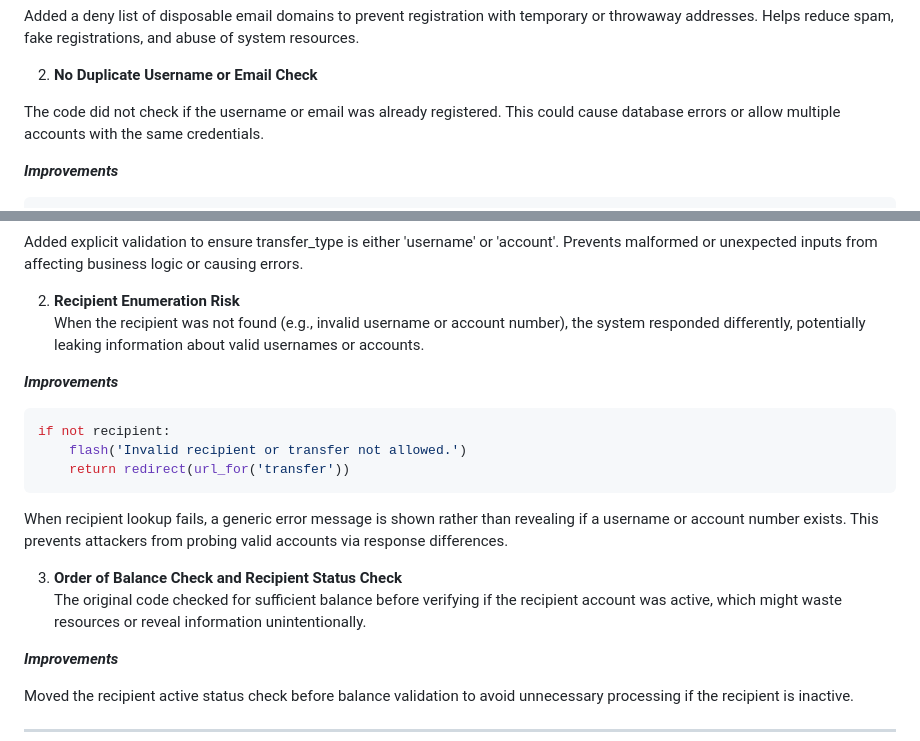
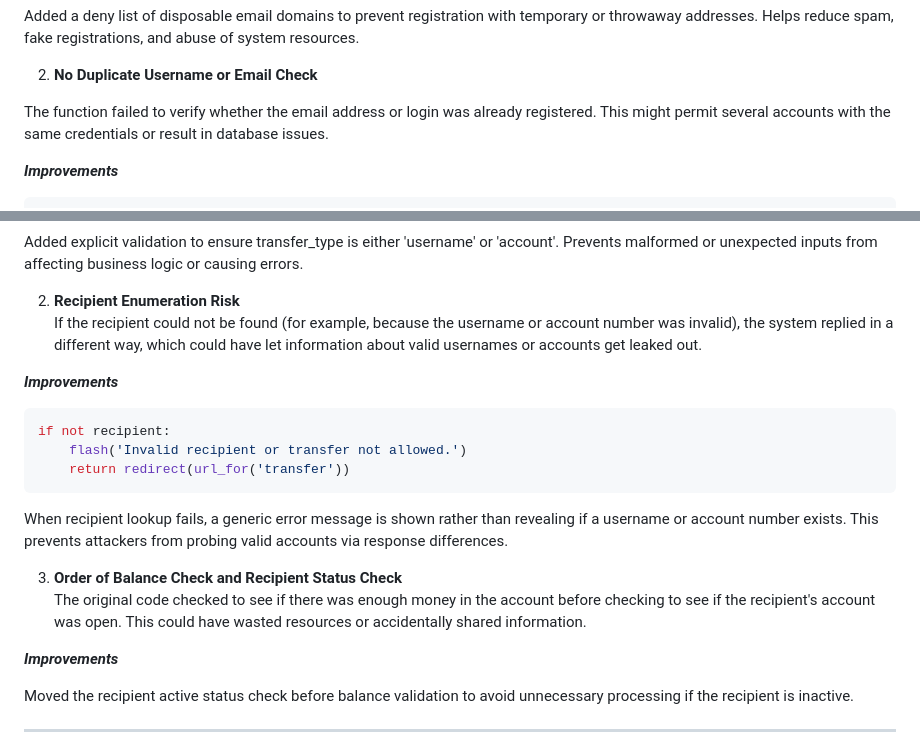
Before and after one commit to LKbryan777/simple-banking-app-v2, a Markdown page: README.md, 2 parts joined by grey strips. Rendered like a GitHub page.

````diff
--- a/README.md
+++ b/README.md
@@ -197,7 +197,7 @@ Helps reduce spam, fake registrations, and abuse of system resources.
 
 2. **No Duplicate Username or Email Check**
 
-The code did not check if the username or email was already registered. This could cause database errors or allow multiple accounts with the same credentials.
+The function failed to verify whether the email address or login was already registered. This might permit several accounts with the same credentials or result in database issues.
 
 ***Improvements***
 ```python
@@ -255,7 +255,7 @@ Added explicit validation to ensure transfer_type is either 'username' or 'accou
 Prevents malformed or unexpected inputs from affecting business logic or causing errors.
 
 2. **Recipient Enumeration Risk**
-When the recipient was not found (e.g., invalid username or account number), the system responded differently, potentially leaking information about valid usernames or accounts.
+If the recipient could not be found (for example, because the username or account number was invalid), the system replied in a different way, which could have let information about valid usernames or accounts get leaked out.
 
 ***Improvements***
 ```python
@@ -267,7 +267,7 @@ When recipient lookup fails, a generic error message is shown rather than reveal
 This prevents attackers from probing valid accounts via response differences.
 
 3. **Order of Balance Check and Recipient Status Check**
-The original code checked for sufficient balance before verifying if the recipient account was active, which might waste resources or reveal information unintentionally.
+The original code checked to see if there was enough money in the account before checking to see if the recipient's account was open. This could have wasted resources or accidentally shared information.
 
 ***Improvements***
 
````
